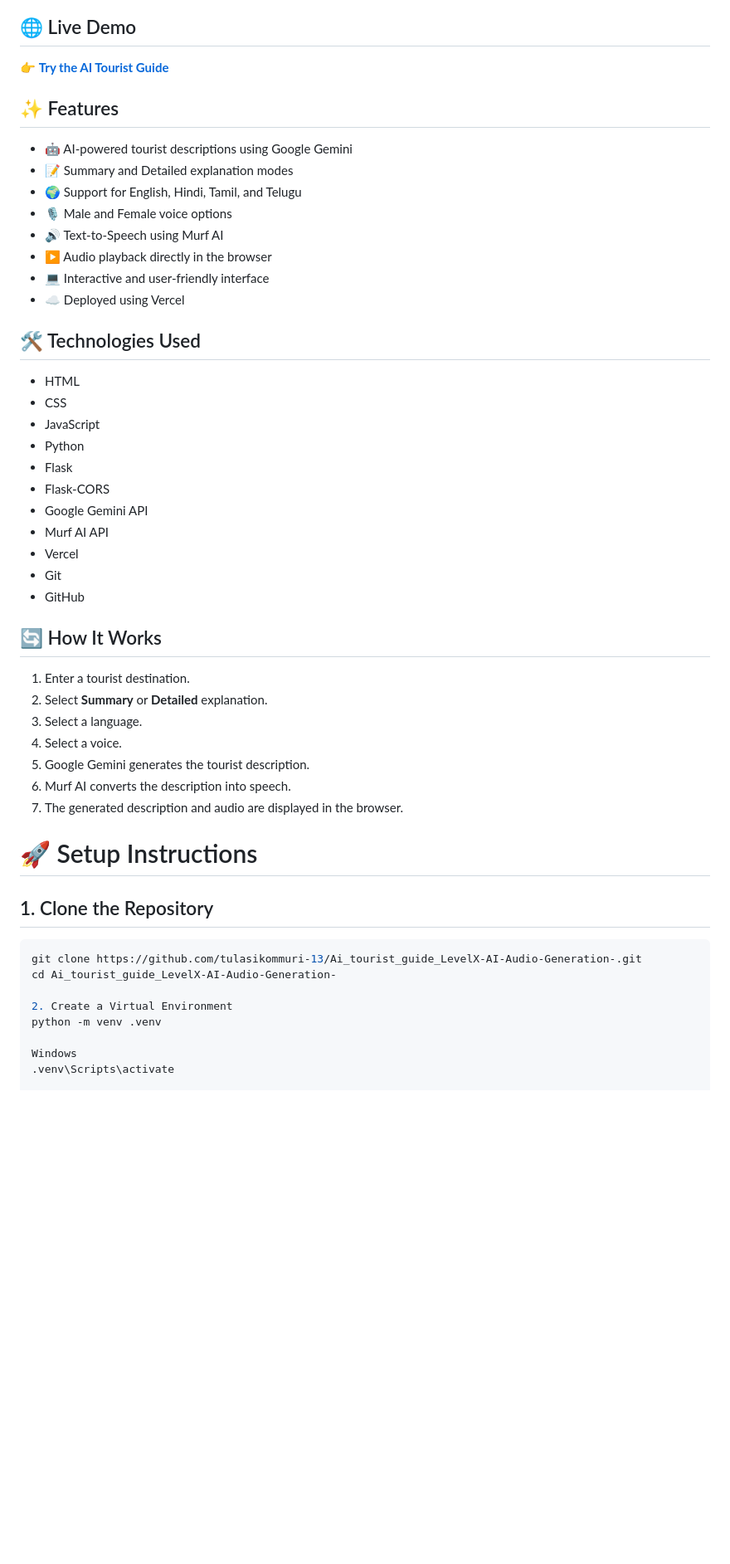
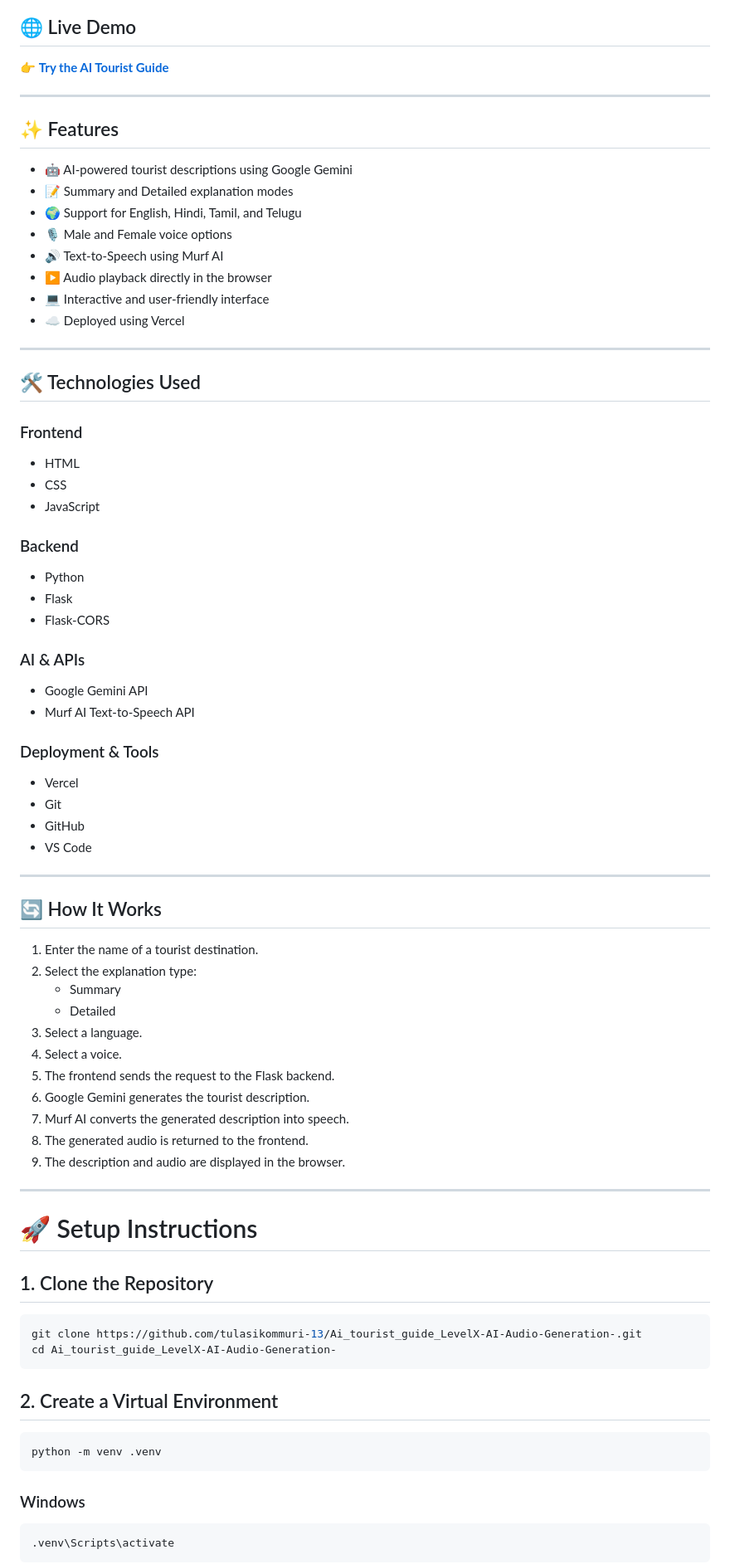
Before and after one commit to tulasikommuri-13/Ai_tourist_guide_LevelX-AI-Audio-Generation-, a Markdown page: README.md, the part around one of its changes. Shown at 83% size. GitHub-like rendering; blank space fills up the shorter version.

````diff
--- a/README.md
+++ b/README.md
@@ -5,6 +5,8 @@ An AI-powered tourist guide that generates informative and engaging descriptions
 ## 🌐 Live Demo
 
 👉 **[Try the AI Tourist Guide](https://aitouristguidelevelx-ai-audio-gener.vercel.app/)**
+
+---
 
 ## ✨ Features
 
@@ -17,29 +19,47 @@ An AI-powered tourist guide that generates informative and engaging descriptions
 - 💻 Interactive and user-friendly interface
 - ☁️ Deployed using Vercel
 
+---
+
 ## 🛠️ Technologies Used
 
+### Frontend
 - HTML
 - CSS
 - JavaScript
+
+### Backend
 - Python
 - Flask
 - Flask-CORS
+
+### AI & APIs
 - Google Gemini API
-- Murf AI API
+- Murf AI Text-to-Speech API
+
+### Deployment & Tools
 - Vercel
 - Git
 - GitHub
+- VS Code
+
+---
 
 ## 🔄 How It Works
 
-1. Enter a tourist destination.
-2. Select **Summary** or **Detailed** explanation.
+1. Enter the name of a tourist destination.
+2. Select the explanation type:
+   - Summary
+   - Detailed
 3. Select a language.
 4. Select a voice.
-5. Google Gemini generates the tourist description.
-6. Murf AI converts the description into speech.
-7. The generated description and audio are displayed in the browser.
+5. The frontend sends the request to the Flask backend.
+6. Google Gemini generates the tourist description.
+7. Murf AI converts the generated description into speech.
+8. The generated audio is returned to the frontend.
+9. The description and audio are displayed in the browser.
+
+---
 
 # 🚀 Setup Instructions
 
@@ -48,10 +68,17 @@ An AI-powered tourist guide that generates informative and engaging descriptions
 ```bash
 git clone https://github.com/tulasikommuri-13/Ai_tourist_guide_LevelX-AI-Audio-Generation-.git
 cd Ai_tourist_guide_LevelX-AI-Audio-Generation-
+```
 
-2. Create a Virtual Environment
+## 2. Create a Virtual Environment
+
+```bash
 python -m venv .venv
+```
 
-Windows
+### Windows
+
+```bash
 .venv\Scripts\activate
+```
 
````
Also changed, not shown: other parts of README.md (+114 -20 lines).
